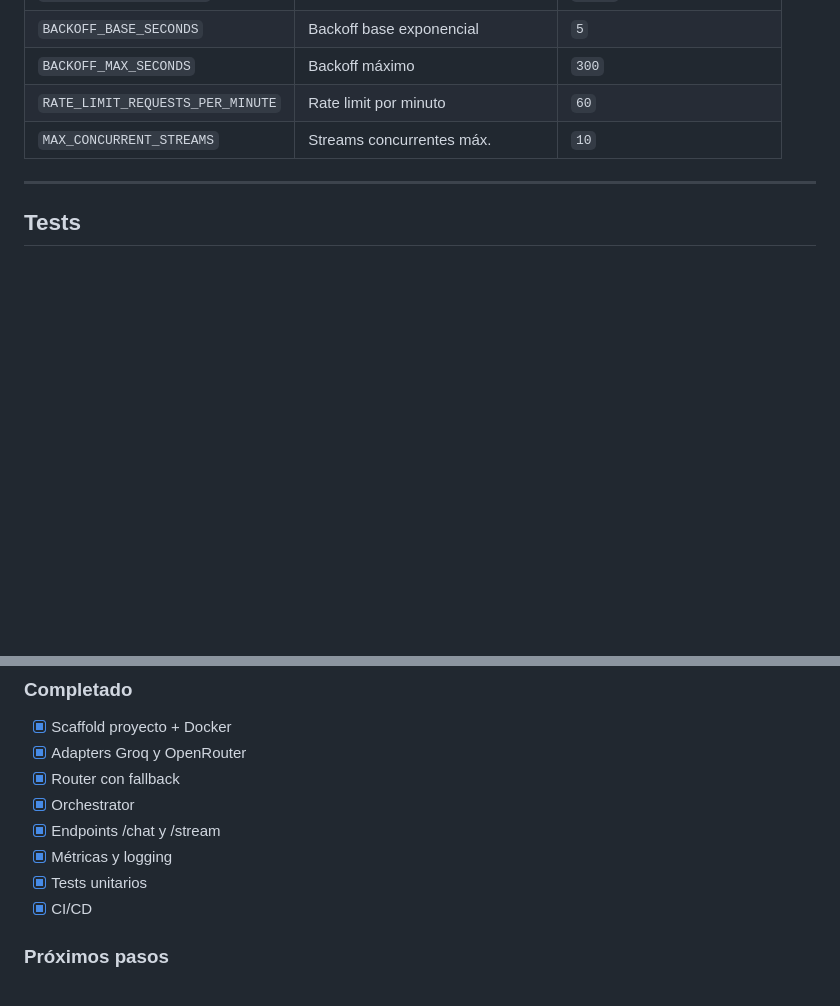
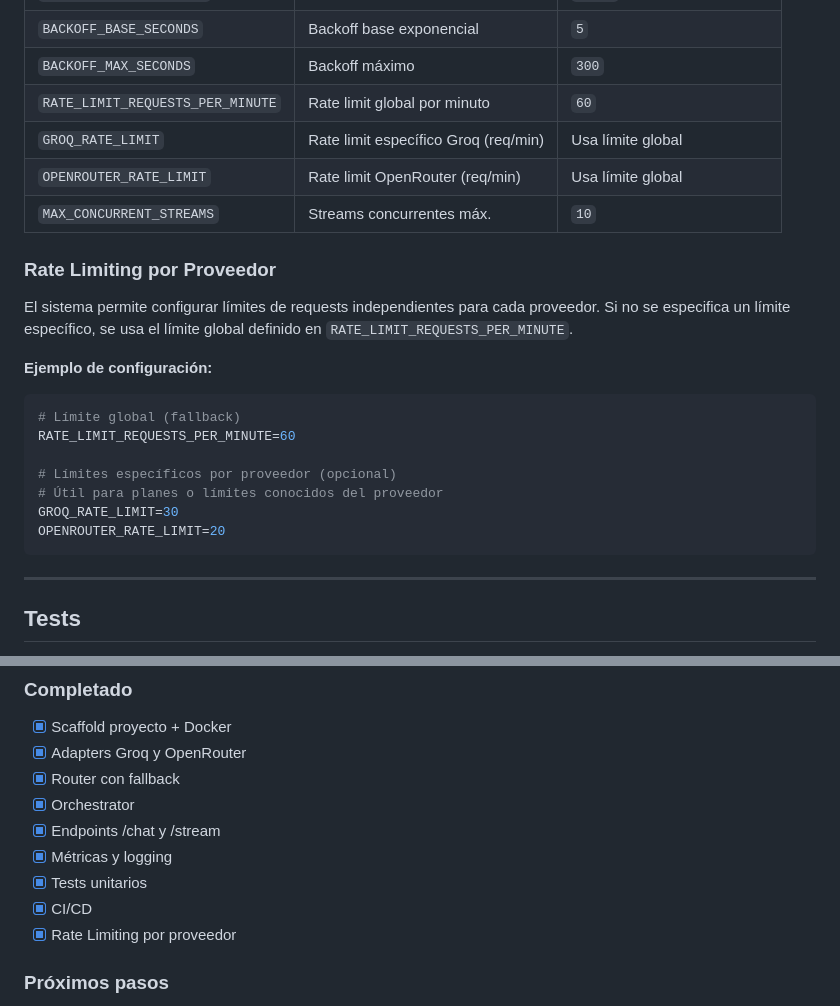
Before and after one commit to HC-ONLINE/ModelRouter, a Markdown page: README.md, 2 parts joined by grey strips. Drawn GitHub-style; blank space fills up the shorter version.

Commit message:
docs: actualizar README con la nueva opción de configuración

````diff
--- a/README.md
+++ b/README.md
@@ -332,8 +332,28 @@ Todas las configuraciones están en [app/config.py](app/config.py) y se pueden s
 | `MAX_OPERATION_TIMEOUT`          | Timeout global operación (s)         | `120.0`                      |
 | `BACKOFF_BASE_SECONDS`           | Backoff base exponencial             | `5`                          |
 | `BACKOFF_MAX_SECONDS`            | Backoff máximo                       | `300`                        |
-| `RATE_LIMIT_REQUESTS_PER_MINUTE` | Rate limit por minuto                | `60`                         |
+| `RATE_LIMIT_REQUESTS_PER_MINUTE` | Rate limit global por minuto         | `60`                         |
+| `GROQ_RATE_LIMIT`                | Rate limit específico Groq (req/min) | Usa límite global            |
+| `OPENROUTER_RATE_LIMIT`          | Rate limit OpenRouter (req/min)      | Usa límite global            |
 | `MAX_CONCURRENT_STREAMS`         | Streams concurrentes máx.            | `10`                         |
+
+### Rate Limiting por Proveedor
+
+El sistema permite configurar límites de requests independientes para cada proveedor.
+Si no se especifica un límite específico, se usa el límite global definido en
+`RATE_LIMIT_REQUESTS_PER_MINUTE`.
+
+**Ejemplo de configuración:**
+
+```env
+# Límite global (fallback)
+RATE_LIMIT_REQUESTS_PER_MINUTE=60
+
+# Límites específicos por proveedor (opcional)
+# Útil para planes o límites conocidos del proveedor
+GROQ_RATE_LIMIT=30
+OPENROUTER_RATE_LIMIT=20
+```
 
 ---
 
@@ -429,6 +449,7 @@ ModelRouter/
 - [x] Métricas y logging
 - [x] Tests unitarios
 - [x] CI/CD
+- [x] Rate Limiting por proveedor
 
 ### Próximos pasos
 
````
